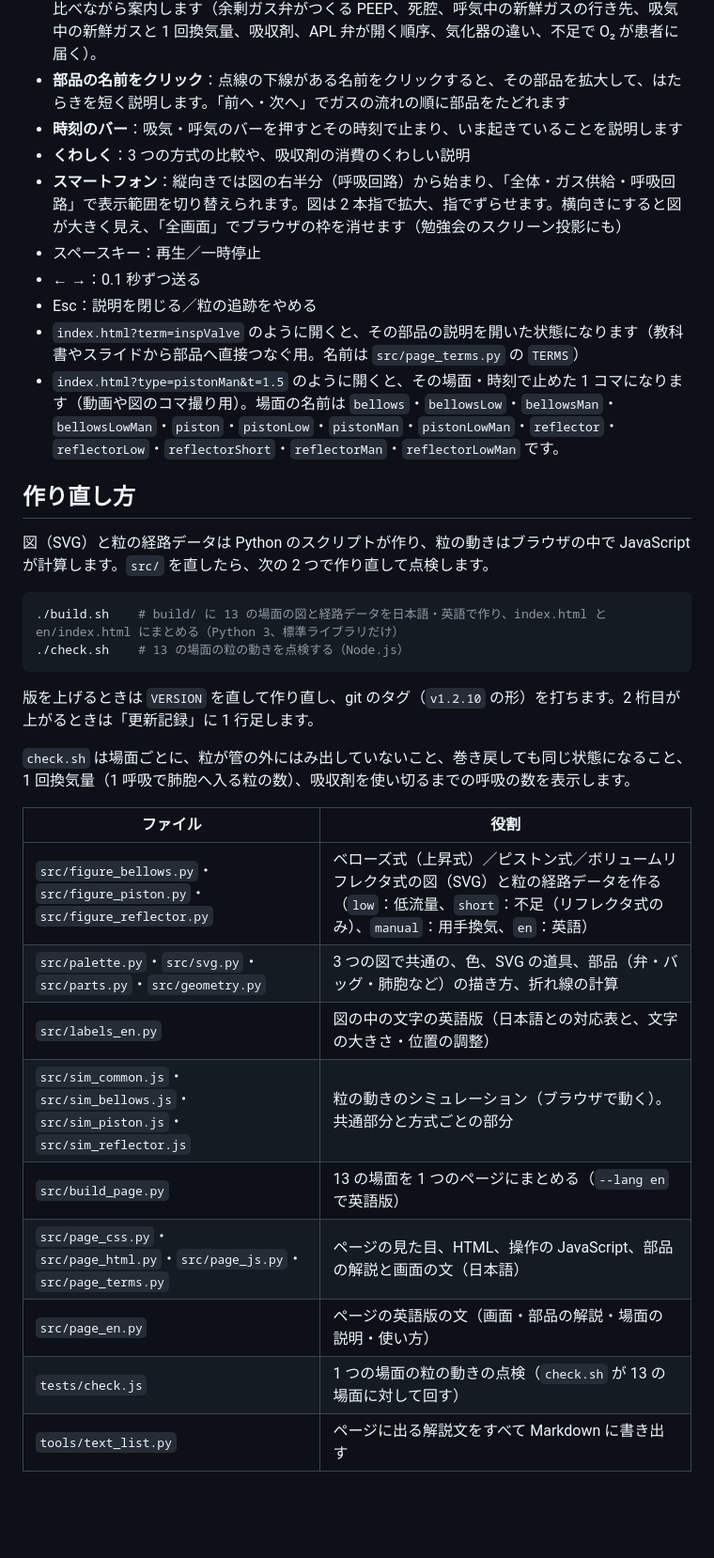
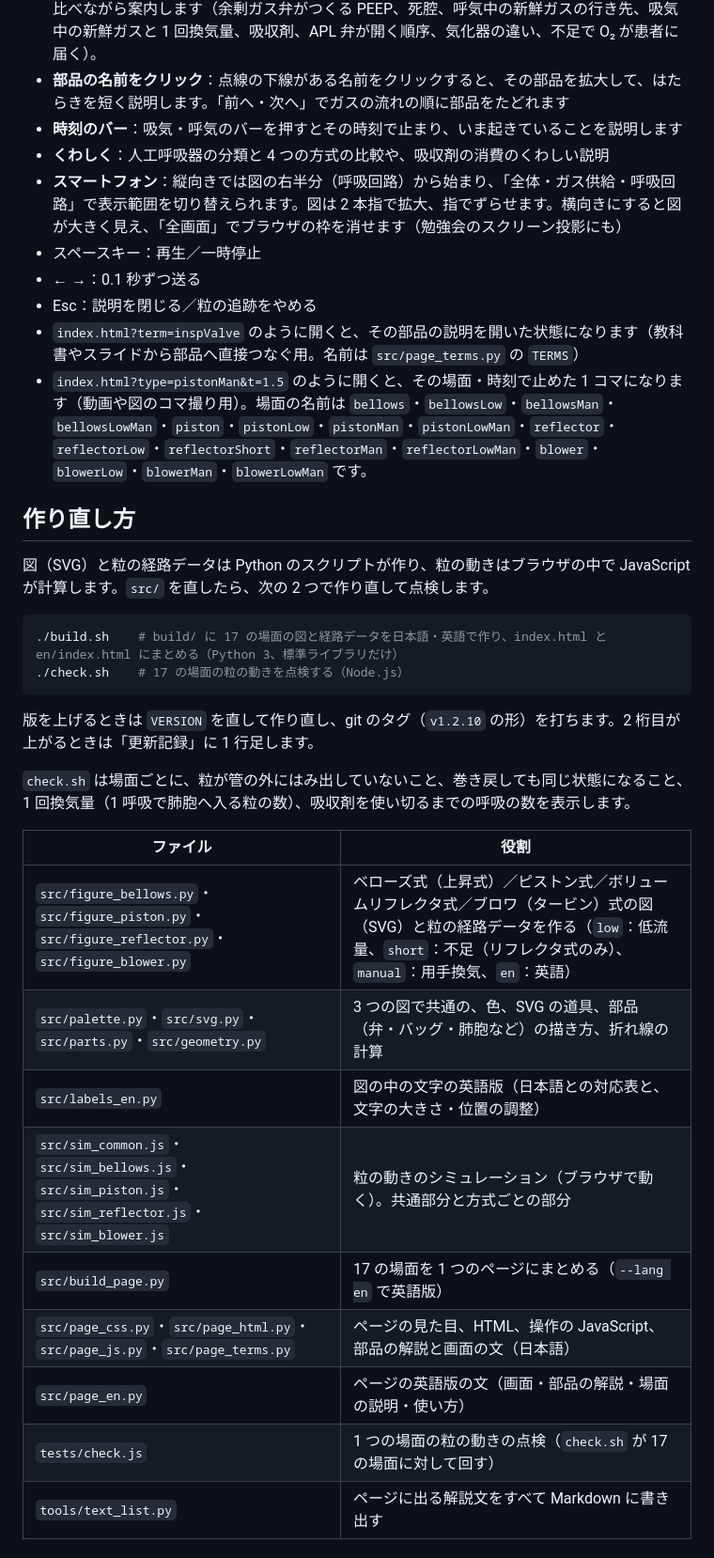
Before and after one commit to anesthesia-sims/circleflow, a Markdown page: README.md, the part around one of its changes. Shown at 94% size. Rendered like a GitHub page; blank space fills up the shorter version.

````diff
--- a/README.md
+++ b/README.md
@@ -34,21 +36,21 @@
 - **見どころ**：ふだんは気づかないが知ると回路の理解が深まる細部を 8 つ、方式を切り替えて見比べながら案内します（余剰ガス弁がつくる PEEP、死腔、呼気中の新鮮ガスの行き先、吸気中の新鮮ガスと 1 回換気量、吸収剤、APL 弁が開く順序、気化器の違い、不足で O₂ が患者に届く）。
 - **部品の名前をクリック**：点線の下線がある名前をクリックすると、その部品を拡大して、はたらきを短く説明します。「前へ・次へ」でガスの流れの順に部品をたどれます
 - **時刻のバー**：吸気・呼気のバーを押すとその時刻で止まり、いま起きていることを説明します
-- **くわしく**：3 つの方式の比較や、吸収剤の消費のくわしい説明
+- **くわしく**：人工呼吸器の分類と 4 つの方式の比較や、吸収剤の消費のくわしい説明
 - **スマートフォン**：縦向きでは図の右半分（呼吸回路）から始まり、「全体・ガス供給・呼吸回路」で表示範囲を切り替えられます。図は 2 本指で拡大、指でずらせます。横向きにすると図が大きく見え、「全画面」でブラウザの枠を消せます（勉強会のスクリーン投影にも）
 - スペースキー：再生／一時停止
 - ← →：0.1 秒ずつ送る
 - Esc：説明を閉じる／粒の追跡をやめる
 - `index.html?term=inspValve` のように開くと、その部品の説明を開いた状態になります（教科書やスライドから部品へ直接つなぐ用。名前は `src/page_terms.py` の `TERMS`）
-- `index.html?type=pistonMan&t=1.5` のように開くと、その場面・時刻で止めた 1 コマになります（動画や図のコマ撮り用）。場面の名前は `bellows`・`bellowsLow`・`bellowsMan`・`bellowsLowMan`・`piston`・`pistonLow`・`pistonMan`・`pistonLowMan`・`reflector`・`reflectorLow`・`reflectorShort`・`reflectorMan`・`reflectorLowMan` です。
+- `index.html?type=pistonMan&t=1.5` のように開くと、その場面・時刻で止めた 1 コマになります（動画や図のコマ撮り用）。場面の名前は `bellows`・`bellowsLow`・`bellowsMan`・`bellowsLowMan`・`piston`・`pistonLow`・`pistonMan`・`pistonLowMan`・`reflector`・`reflectorLow`・`reflectorShort`・`reflectorMan`・`reflectorLowMan`・`blower`・`blowerLow`・`blowerMan`・`blowerLowMan` です。
 
 ## 作り直し方
 
 図（SVG）と粒の経路データは Python のスクリプトが作り、粒の動きはブラウザの中で JavaScript が計算します。`src/` を直したら、次の 2 つで作り直して点検します。
 
 ```sh
-./build.sh    # build/ に 13 の場面の図と経路データを日本語・英語で作り、index.html と en/index.html にまとめる（Python 3、標準ライブラリだけ）
-./check.sh    # 13 の場面の粒の動きを点検する（Node.js）
+./build.sh    # build/ に 17 の場面の図と経路データを日本語・英語で作り、index.html と en/index.html にまとめる（Python 3、標準ライブラリだけ）
+./check.sh    # 17 の場面の粒の動きを点検する（Node.js）
 ```
 
 版を上げるときは `VERSION` を直して作り直し、git のタグ（`v1.2.10` の形）を打ちます。2 桁目が上がるときは「更新記録」に 1 行足します。
@@ -57,14 +59,14 @@
 
 | ファイル | 役割 |
 |---|---|
-| `src/figure_bellows.py`・`src/figure_piston.py`・`src/figure_reflector.py` | ベローズ式（上昇式）／ピストン式／ボリュームリフレクタ式の図（SVG）と粒の経路データを作る（`low`：低流量、`short`：不足（リフレクタ式のみ）、`manual`：用手換気、`en`：英語） |
+| `src/figure_bellows.py`・`src/figure_piston.py`・`src/figure_reflector.py`・`src/figure_blower.py` | ベローズ式（上昇式）／ピストン式／ボリュームリフレクタ式／ブロワ（タービン）式の図（SVG）と粒の経路データを作る（`low`：低流量、`short`：不足（リフレクタ式のみ）、`manual`：用手換気、`en`：英語） |
 | `src/palette.py`・`src/svg.py`・`src/parts.py`・`src/geometry.py` | 3 つの図で共通の、色、SVG の道具、部品（弁・バッグ・肺胞など）の描き方、折れ線の計算 |
 | `src/labels_en.py` | 図の中の文字の英語版（日本語との対応表と、文字の大きさ・位置の調整） |
-| `src/sim_common.js`・`src/sim_bellows.js`・`src/sim_piston.js`・`src/sim_reflector.js` | 粒の動きのシミュレーション（ブラウザで動く）。共通部分と方式ごとの部分 |
-| `src/build_page.py` | 13 の場面を 1 つのページにまとめる（`--lang en` で英語版） |
+| `src/sim_common.js`・`src/sim_bellows.js`・`src/sim_piston.js`・`src/sim_reflector.js`・`src/sim_blower.js` | 粒の動きのシミュレーション（ブラウザで動く）。共通部分と方式ごとの部分 |
+| `src/build_page.py` | 17 の場面を 1 つのページにまとめる（`--lang en` で英語版） |
 | `src/page_css.py`・`src/page_html.py`・`src/page_js.py`・`src/page_terms.py` | ページの見た目、HTML、操作の JavaScript、部品の解説と画面の文（日本語） |
 | `src/page_en.py` | ページの英語版の文（画面・部品の解説・場面の説明・使い方） |
-| `tests/check.js` | 1 つの場面の粒の動きの点検（`check.sh` が 13 の場面に対して回す） |
+| `tests/check.js` | 1 つの場面の粒の動きの点検（`check.sh` が 17 の場面に対して回す） |
 | `tools/text_list.py` | ページに出る解説文をすべて Markdown に書き出す |
 
 ## 模式図としての注意
````
Also changed, not shown: other parts of README.md (+16 -12 lines), docs/screenshot-blower.png (added), 16 other files.
